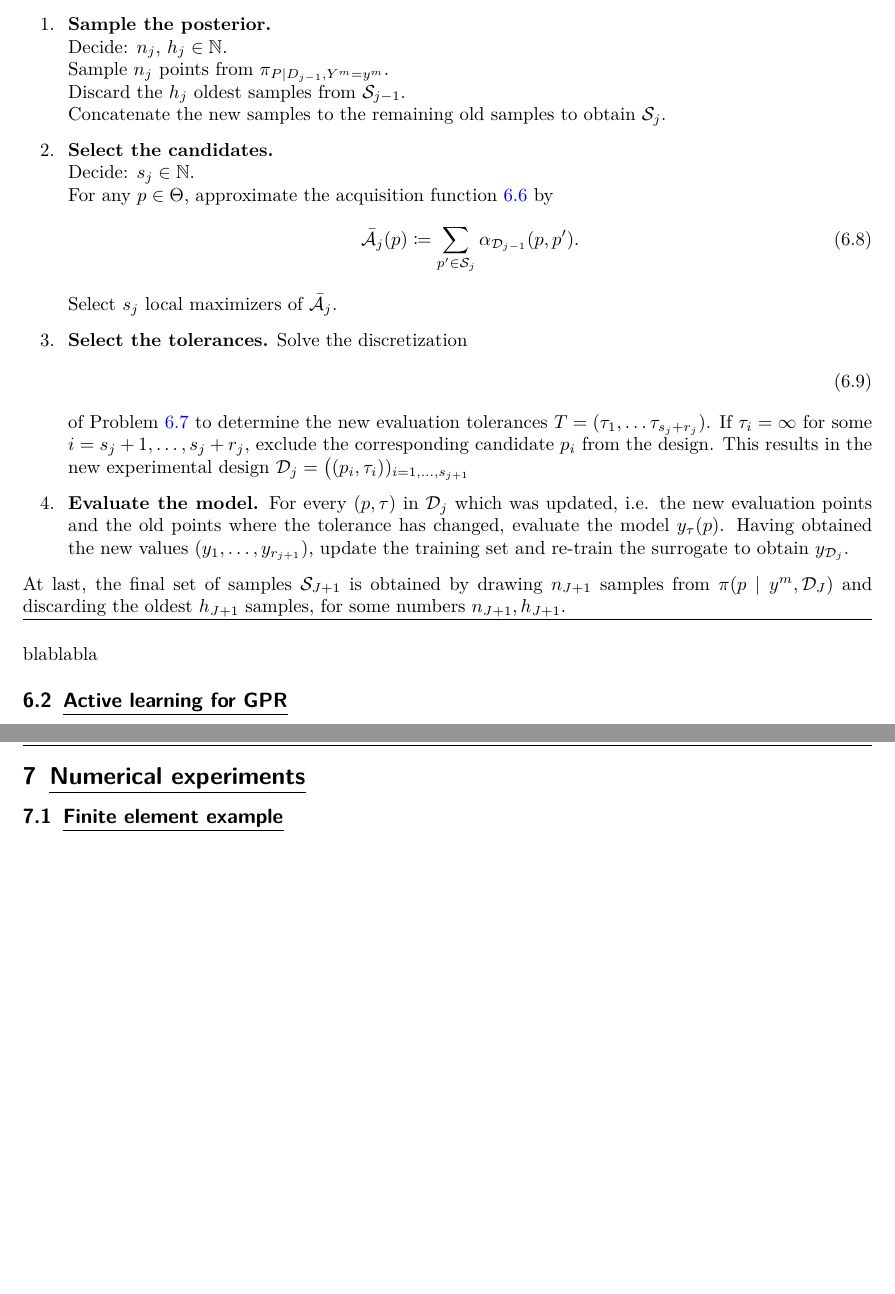
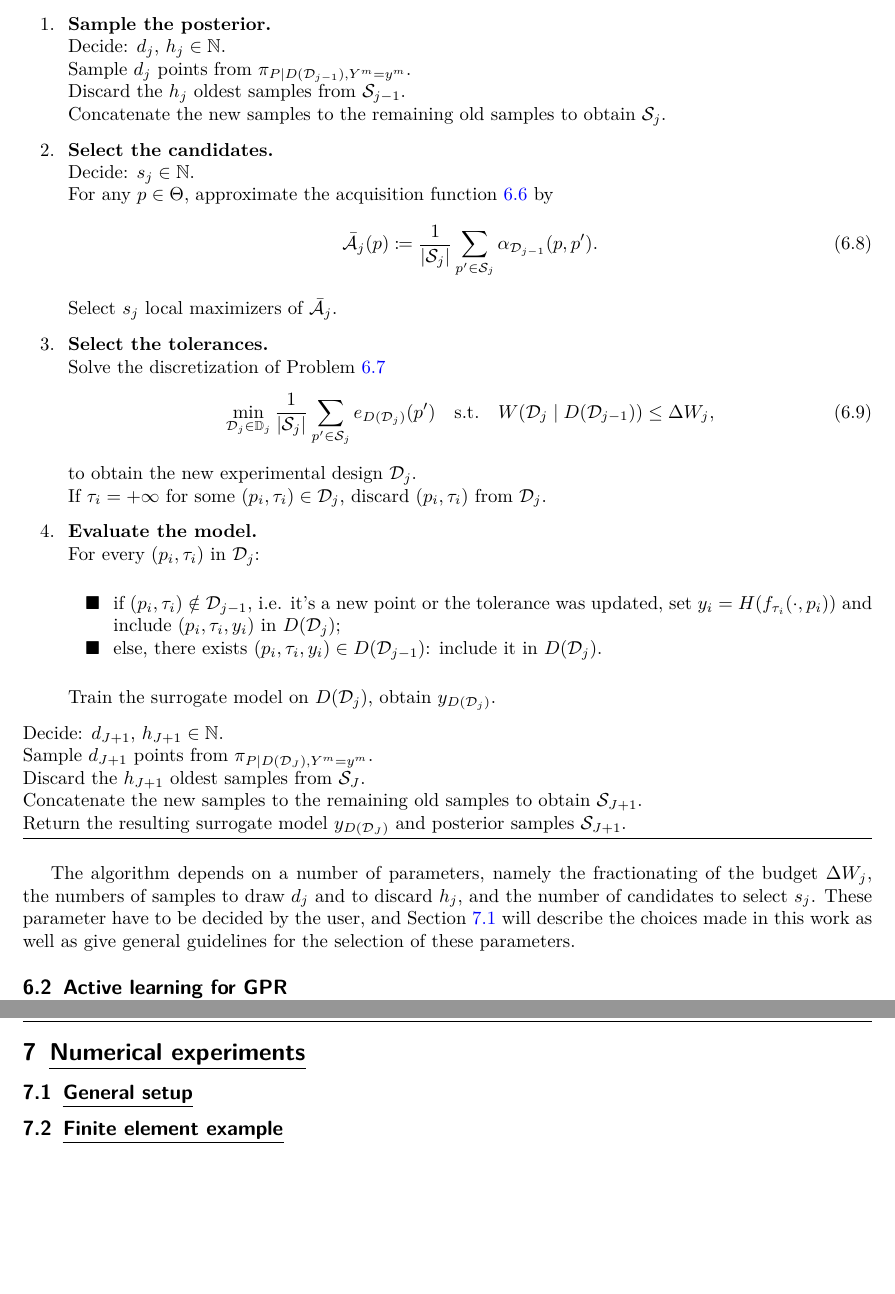
Before and after one commit to ppp0l/TU-thesis, a LaTeX document (main.tex, which reads sections/section5-AL.tex, sections/section6-NumEx.tex): two parts of pages 18 and 19 of 21, joined at a grey line, cut so that both start at the same text, the shorter picture padded with empty space. Compiled offline with pdfLaTeX.

Commit message:
section 5.1 done

```diff
--- a/sections/section5-AL.tex
+++ b/sections/section5-AL.tex
@@ -100,8 +100,8 @@ Iterative solution of the training problem.
 For $j =1, \dots, J$ do:
 \begin{enumerate}
     \item \textbf{Sample the posterior.} \newline
-    Decide: $n_j$, $h_j \in \bb N$. \newline
-    Sample $n_j$ points from $\pi_{P \mid D_{j-1}, Y^m = y^m}$. \newline
+    Decide: $d_j$, $h_j \in \bb N$. \newline
+    Sample $d_j$ points from $\pi_{P \mid D(\mc D_{j-1}), Y^m = y^m}$. \newline
     Discard the $h_j$ oldest samples from $\mc S_{j-1}$. \newline
     Concatenate the new samples to the remaining old samples to obtain $\mc S_j$.
 
@@ -109,19 +109,34 @@ For $j =1, \dots, J$ do:
     Decide: $s_j \in \bb N$. \newline
     For any $p\in \Theta$, approximate the acquisition function~\ref{eq:acq-fun-gen} by
     \begin{equation}\label{eq:acq-fun-disc}
-        \bar{\mc A}_j(p) \coloneq \sum_{p' \in \mc S_j} \alpha_{\mc D_{j-1}}(p, p') .
+        \bar{\mc A}_j(p) \coloneq \frac{1}{|\mc S_j|}\sum_{p' \in \mc S_j} \alpha_{\mc D_{j-1}}(p, p') .
     \end{equation}
     Select $s_j$  local maximizers of $\bar{\mc A}_j$.
 
-    \item \textbf{Select the tolerances.} Solve the discretization
+    \item \textbf{Select the tolerances.} \newline
+    Solve the discretization of Problem~\ref{prob:tolerance-doe}
     \begin{equation}\label{prob:discrete-tol}
-    \end{equation} of Problem~\ref{prob:tolerance-doe} to determine the new evaluation tolerances $T = (\tau_1, \dots \tau_{s_j+r_j})$. If $\tau_i = \infty$ for some $i = s_j +1, \dots , s_j+r_j$, exclude the corresponding candidate $p_i$ from the design. This results in the new experimental design $\mc D_j  = \big ( (p_i, \tau_i))_{i = 1, \dots , s_{j+1}}$
+        \min_{\mc D_{j} \in \bb D_j} \frac{1}{|\mc S_j|} \sum_{p' \in \mc S_j} e_{D(\mc D_j)}(p')  \quad \text{s.t.}
+        \quad W(\mc D_{j} \mid D(\mc D_{j-1}) ) \le \Delta W_j,
+    \end{equation} to obtain the new experimental design $\mc D_j $. \newline
+    If $\tau_i = +\infty$ for some $(p_i, \tau_i) \in \mc D_j $, discard $(p_i, \tau_i) $ from $\mc D_j $.
 
-    \item \textbf{Evaluate the model.} For every $(p, \tau )$ in $\mc D_j$ which was updated, i.e. the new evaluation points and the old points where the tolerance has changed, evaluate the model $y_\tau(p)$. Having obtained the new values $(y_1, \dots, y_{r_{j+1}})$, update the training set and re-train the surrogate to obtain $y_{\mc D_j}$.
+    \item \textbf{Evaluate the model.} \newline
+    For every $(p_i, \tau_i )$ in $\mc D_j$: \begin{itemize}[nosep]
+        \item if $(p_i, \tau_i ) \notin \mc D_{j-1}$, i.e. it's a new point or the tolerance was updated, set $y_i = H(f_{\tau_i}(\cdot, p_i))$ and include $(p_i, \tau_i, y_i)$ in $D(\mc D_j)$;
+        \item else, there exists $(p_i, \tau_i, y_i) \in D(\mc D_{j-1})$: include it in $D(\mc D_j)$.
+    \end{itemize}
+    Train the surrogate model on $D(\mc D_j)$, obtain $y_{D(\mc D_j)}$.
 \end{enumerate}
-At last, the final set of samples $\mc S_{J+1}$ is obtained by drawing $n_{J+1}$ samples from $\pi(p \mid y^m, \mc D_J)$ and discarding the oldest $h_{J+1}$ samples, for some numbers  $n_{J+1},h_{J+1}$.
+Decide: $d_{J+1}$, $h_{J+1} \in \bb N$. \newline
+Sample $d_{J+1}$ points from $\pi_{P \mid D(\mc D_J), Y^m = y^m}$. \newline
+Discard the $h_{J+1}$ oldest samples from $\mc S_J$. \newline
+Concatenate the new samples to the remaining old samples to obtain $\mc S_{J+1}$. \newline
+Return the resulting surrogate model $y_{D(\mc D_J)}$ and posterior samples $\mc S_{J+1}$.
 \par\noindent\rule[3.5mm]{\textwidth}{0.4pt}
-blablabla
+
+The algorithm depends on a number of parameters, namely the fractionating of the budget $\Delta W_j$, the numbers of samples to draw $d_j$ and to discard $h_j$, and the number of candidates to select $s_j$.
+These parameter have to be decided by the user, and Section~\ref{sec:setup} will describe the choices made in this work as well as give general guidelines for the selection of these parameters.
 
 \subsection{Active learning for GPR}\label{sec:GPAL}
 \subsection{Active learning for LR}\label{sec:LRAL}
--- a/sections/section6-NumEx.tex
+++ b/sections/section6-NumEx.tex
@@ -1,2 +1,3 @@
 \section{Numerical experiments}\label{sec:exp}
+\subsection{General setup}\label{sec:setup}
 \subsection{Finite element example}\label{sec:FEexp}
```
Also changed, not shown: sections/section5-AL.tex (4 more changed lines).
